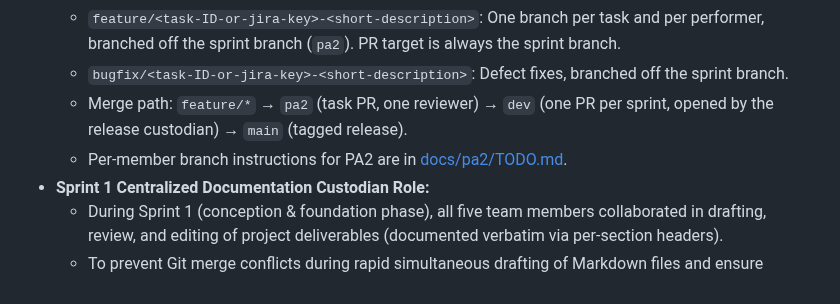
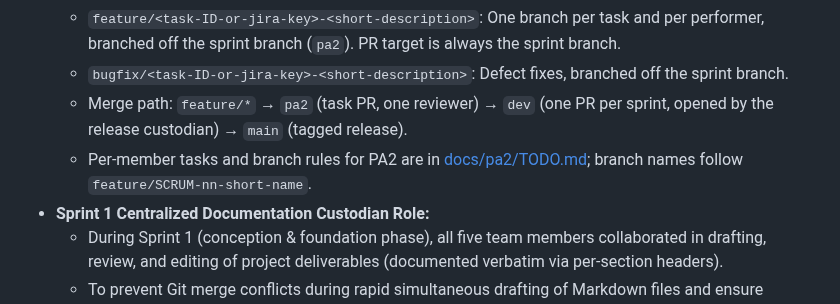
Before and after one commit to nguyendinhthienloc/DebateSpeak, a Markdown page: docs/management/DEV_TOOLS_AND_PROCESS.md, the part around the change. Rendered like a GitHub page.

Commit message:
docs(process): point process docs to TODO, JIRA_MAPPING and the SCRUM branch naming

```diff
--- a/docs/management/DEV_TOOLS_AND_PROCESS.md
+++ b/docs/management/DEV_TOOLS_AND_PROCESS.md
@@ -99,7 +99,7 @@ Each member signs in to Jira and GitHub with their own account. Do not share tok
   - `feature/<task-ID-or-jira-key>-<short-description>`: One branch per task and per performer, branched off the sprint branch (`pa2`). PR target is always the sprint branch.
   - `bugfix/<task-ID-or-jira-key>-<short-description>`: Defect fixes, branched off the sprint branch.
   - Merge path: `feature/*` → `pa2` (task PR, one reviewer) → `dev` (one PR per sprint, opened by the release custodian) → `main` (tagged release).
-  - Per-member branch instructions for PA2 are in [docs/pa2/TODO.md](../pa2/TODO.md).
+  - Per-member tasks and branch rules for PA2 are in [docs/pa2/TODO.md](../pa2/TODO.md); branch names follow `feature/SCRUM-nn-short-name`.
 - **Sprint 1 Centralized Documentation Custodian Role:**
   - During Sprint 1 (conception & foundation phase), all five team members collaborated in drafting, review, and editing of project deliverables (documented verbatim via per-section headers).
   - To prevent Git merge conflicts during rapid simultaneous drafting of Markdown files and ensure uniform LaTeX compilation via `latexmk`, **Nguyễn Đình Thiên Lộc served as Documentation Custodian & Git Release Manager**, centralizing integration, running linters, and packaging assignment archives.
```
Also changed, not shown: docs/management/TEAM_CONTRACT.md (+1 -1 lines).
